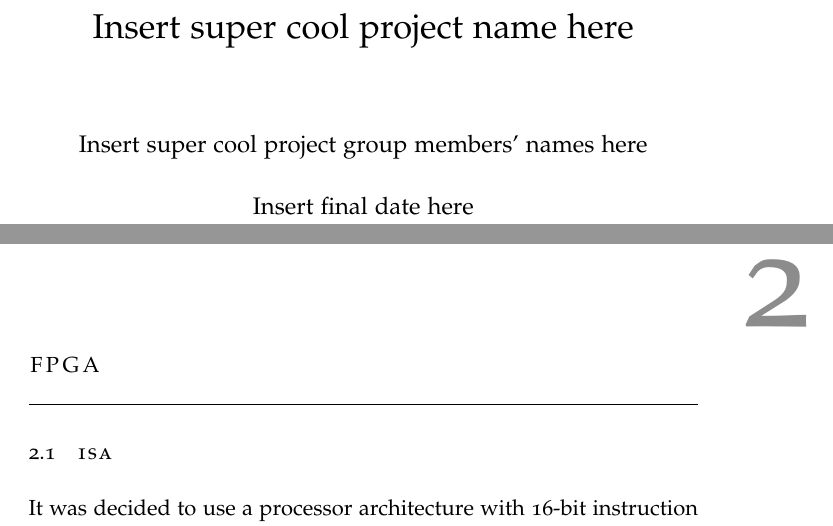
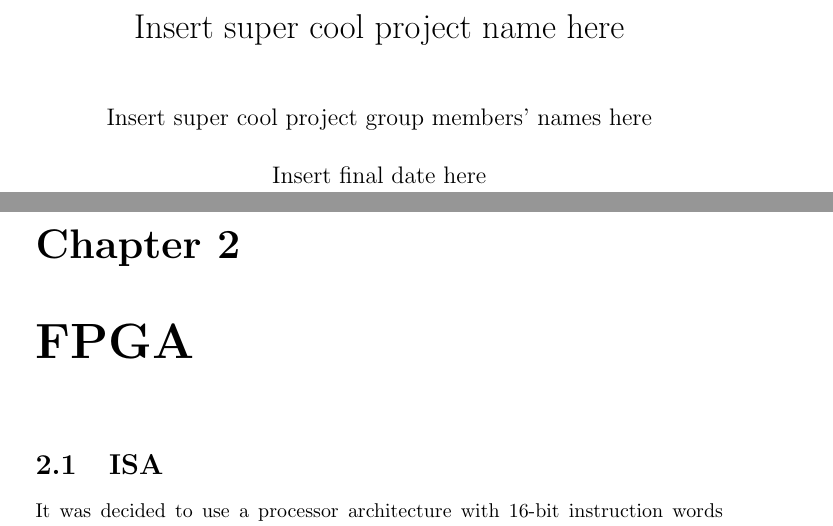
Before and after one commit to havardh/TDT4295, a LaTeX document (report/report.tex, which reads report/config.tex): two parts of pages 1 and 3 of 5, joined at a grey line, cut so that both start at the same text. Compiled offline with pdfLaTeX.

Commit message:
Commented out inclusion of packages

```diff
--- a/report/config.tex
+++ b/report/config.tex
@@ -3,27 +3,27 @@
 \usepackage{multirow}
 \usepackage{bytefield}
 
-\usepackage{scrextend}
-\usepackage{float}
-\usepackage{graphicx}
-\usepackage{tabularx}
-\usepackage{multirow}
-\usepackage{comment}
-\usepackage{caption}
-\usepackage{hyperref}
-\usepackage{appendix}
-\usepackage[nohyperlinks]{acronym}
+% \usepackage{scrextend}
+% \usepackage{float}
+% \usepackage{graphicx}
+% \usepackage{tabularx}
+% \usepackage{multirow}
+% \usepackage{comment}
+% \usepackage{caption}
+% \usepackage{hyperref}
+% \usepackage{appendix}
+% \usepackage[nohyperlinks]{acronym}
 
-% Begin possibly needed fixes
-\usepackage{textcomp}
-\usepackage{scrhack}
-\usepackage{xspace}
-\usepackage{mparhack}
-\usepackage{fixltx2e}
-% End fixes
+% % Begin possibly needed fixes
+% \usepackage{textcomp}
+% \usepackage{scrhack}
+% \usepackage{xspace}
+% \usepackage{mparhack}
+% \usepackage{fixltx2e}
+% % End fixes
 
-\usepackage[usenames,dvipsnames]{xcolor}
-\usepackage[chapter]{minted}
-\usepackage{amsmath,amssymb}
-\usepackage[dottedtoc,floatperchapter]{classicthesis}
-\usepackage{tikz}
+% \usepackage[usenames,dvipsnames]{xcolor}
+% \usepackage[chapter]{minted}
+% \usepackage{amsmath,amssymb}
+% \usepackage[dottedtoc,floatperchapter]{classicthesis}
+% \usepackage{tikz}
```
